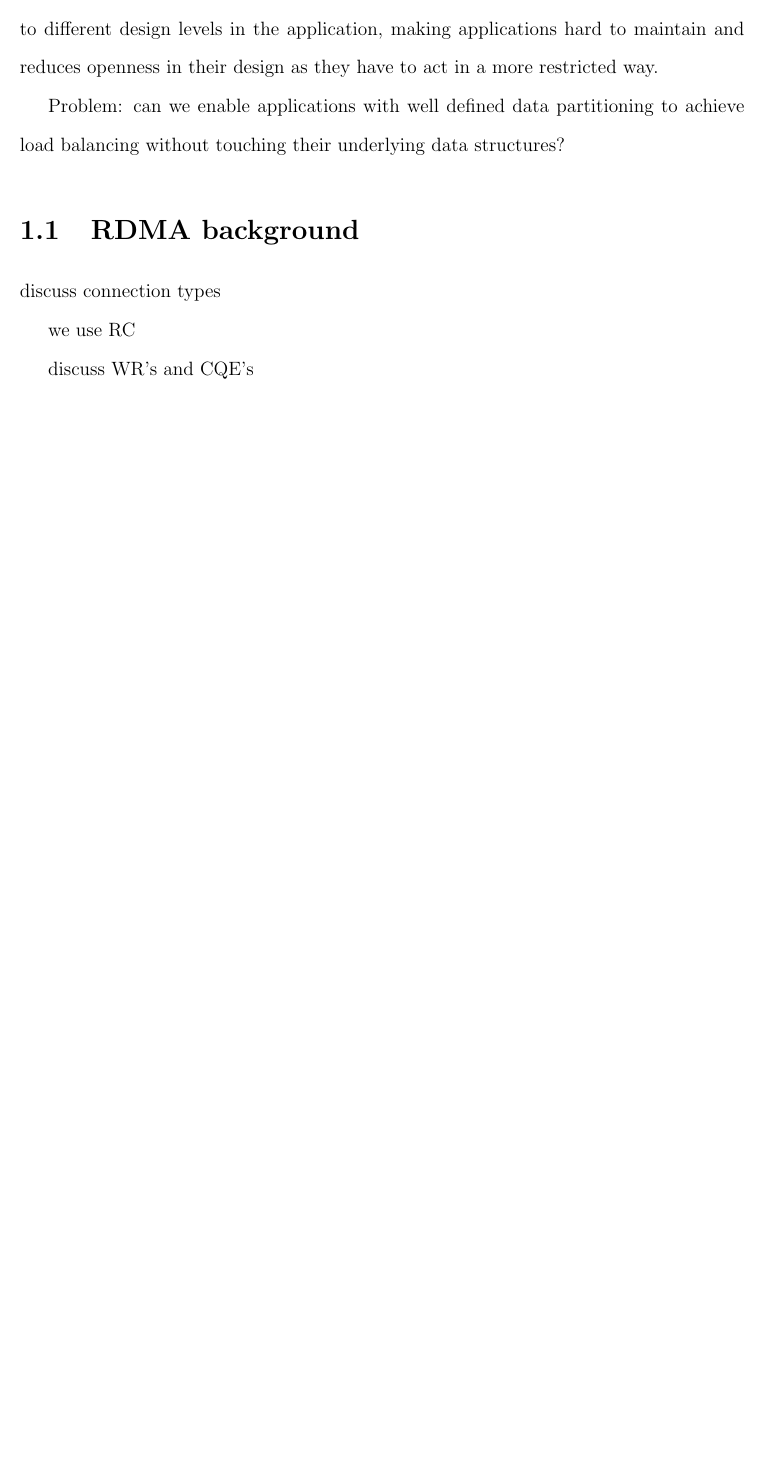
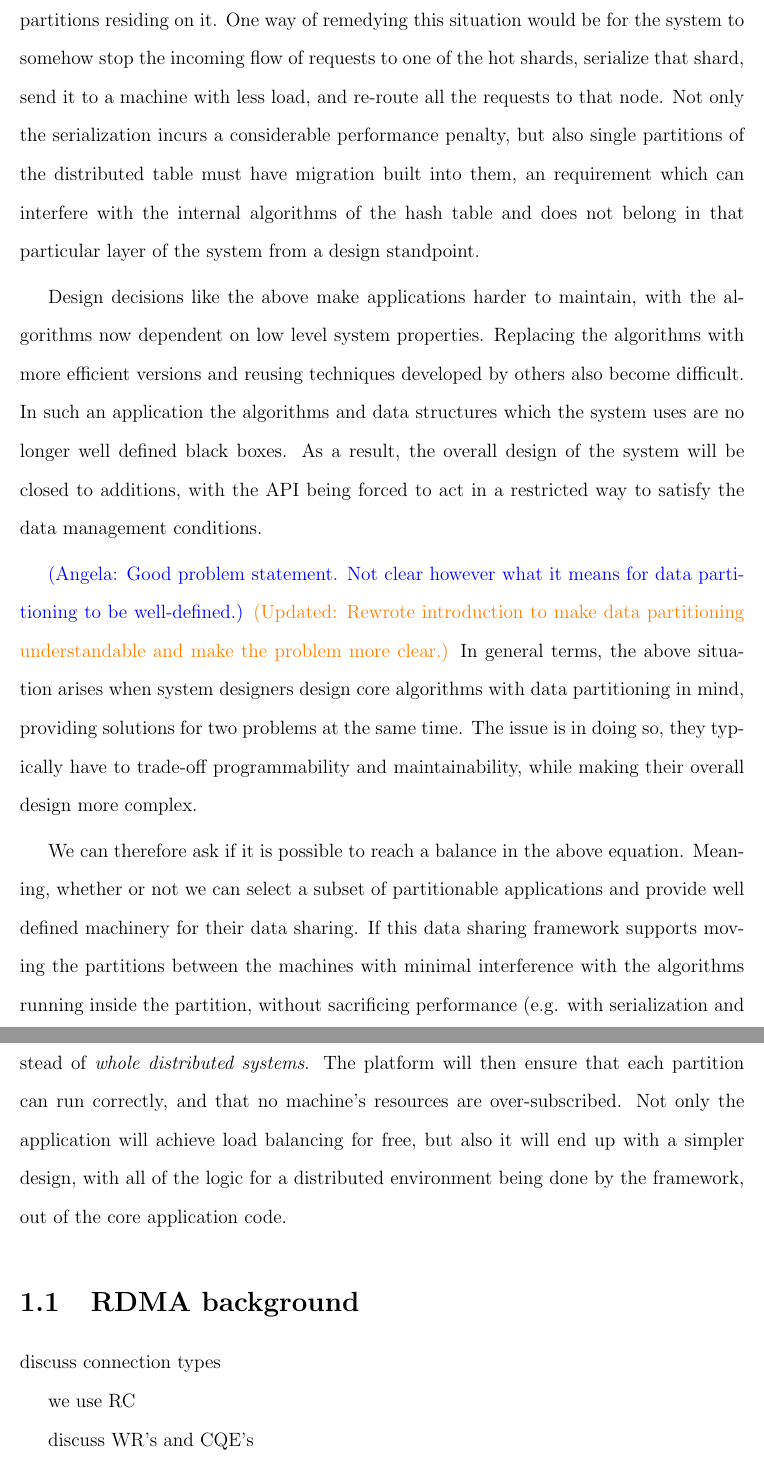
Before and after one commit to farnasirim/slope, a LaTeX thesis (doc/thesis.tex, which reads doc/introduction.tex): part of page 6 of 26 before the commit and two parts of pages 8 and 9 of 28 after it, the two joined at a grey line, cut at the place of the change, the shorter picture padded with empty space. Compiled offline with pdfLaTeX.

Commit message:
Update introduction

```diff
--- a/doc/introduction.tex
+++ b/doc/introduction.tex
@@ -12,4 +16,0 @@ Applications come up with their own way of sharing data to take
-advantage of their limited data access or data sharing pattern. This improves
-performance but propagates complexity to different design levels in the
-application, making applications hard to maintain and reduces openness in their
-design as they have to act in a more restricted way.
@@ -16,3 +20 @@ design as they have to act in a more restricted way.
 
-Problem: can we enable applications with well defined data partitioning to
-achieve load balancing without touching their underlying data structures?
@@ -19,3 +64,45 @@ achieve load balancing without touching their underlying data structures?
+as a result of multiple hot partitions residing on it. One way of
+remedying this situation would be for the system to somehow stop the incoming
+flow of requests to one of the hot shards, serialize that shard, send it to
+a machine with less load, and re-route all the requests to that node. Not only
+the serialization incurs a considerable performance penalty, but also
+single partitions of the distributed table must have migration built into them,
+an requirement which can interfere with the internal algorithms of the hash
+table and does not belong in that particular layer of the system from a design
+standpoint.
+
+Design decisions like the above make applications harder to maintain, with the
+algorithms now dependent on low level system properties. Replacing the
+algorithms with more efficient versions and reusing techniques developed by
+others also become difficult. In such an application
+the algorithms and data structures which the system uses are no longer well
+defined black boxes. As a result, the overall design of the system will be
+closed to additions, with the API being forced to act in a restricted way to
+satisfy the data management conditions.
+
+\ANGELA{Good problem statement. Not clear however what it means for data
+partitioning to be well-defined.}
+\CHECK{Rewrote introduction to make data partitioning understandable and make
+the problem more clear.}
+In general terms, the above situation arises when system designers design
+core algorithms with data partitioning in mind, providing solutions for two
+problems at the same time. The issue is in doing so, they typically have to
+trade-off programmability and maintainability, while making their overall design
+more complex.
+
+We can therefore ask if it is possible to reach a balance in the above equation.
+Meaning, whether or not we can select a subset of partitionable applications
+and provide well defined machinery for their data sharing. If this data sharing
+framework supports moving the partitions between the machines with minimal
+interference with the algorithms running inside the partition, without
+sacrificing performance (e.g. with serialization and deserialization), the
+application designers can comfortably program \emph{single partitions}, instead
+of \emph{whole distributed systems}. The platform will then ensure that each
+partition can run correctly, and that no machine's resources are
+over-subscribed. Not only the application will achieve load balancing for free,
+but also it will end up with a simpler design, with all
+of the logic for a distributed environment being done by the framework,
+out of the core application code.
 
 % \TODO{How do I write something general about data locality and load imbalance?}
 % The use of in-memory data processing systems has recently grown as a result of
```
Also changed, not shown: doc/introduction.tex (57 more changed lines).
